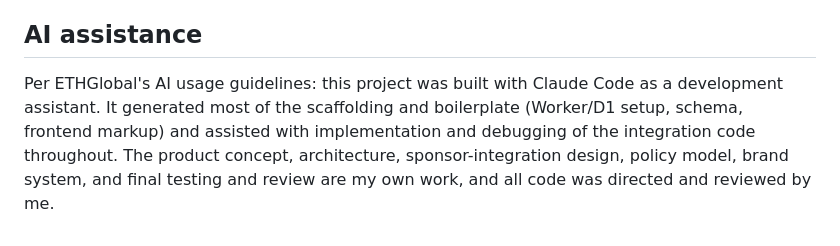
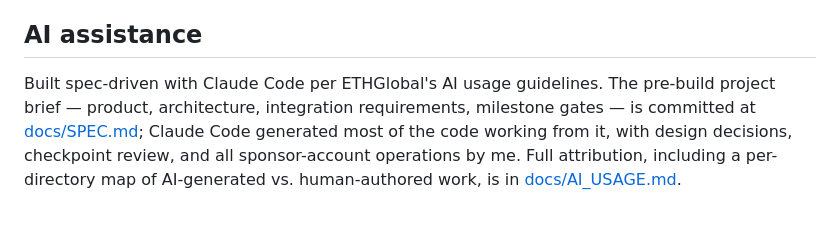
Before and after one commit to max-andrew/manila, a Markdown page: README.md, the part around the change. Rendered like a GitHub page.

Commit message:
docs: ai-usage attribution — tools, workflow, per-directory origin map

```diff
--- a/README.md
+++ b/README.md
@@ -72,4 +72,4 @@ npm run deploy
 
 ## AI assistance
 
-Per ETHGlobal's AI usage guidelines: this project was built with Claude Code as a development assistant. It generated most of the scaffolding and boilerplate (Worker/D1 setup, schema, frontend markup) and assisted with implementation and debugging of the integration code throughout. The product concept, architecture, sponsor-integration design, policy model, brand system, and final testing and review are my own work, and all code was directed and reviewed by me.
+Built spec-driven with Claude Code per ETHGlobal's AI usage guidelines. The pre-build project brief — product, architecture, integration requirements, milestone gates — is committed at [docs/SPEC.md](docs/SPEC.md); Claude Code generated most of the code working from it, with design decisions, checkpoint review, and all sponsor-account operations by me. Full attribution, including a per-directory map of AI-generated vs. human-authored work, is in [docs/AI_USAGE.md](docs/AI_USAGE.md).
```
Also changed, not shown: docs/AI_USAGE.md (added, +62 -0 lines).
